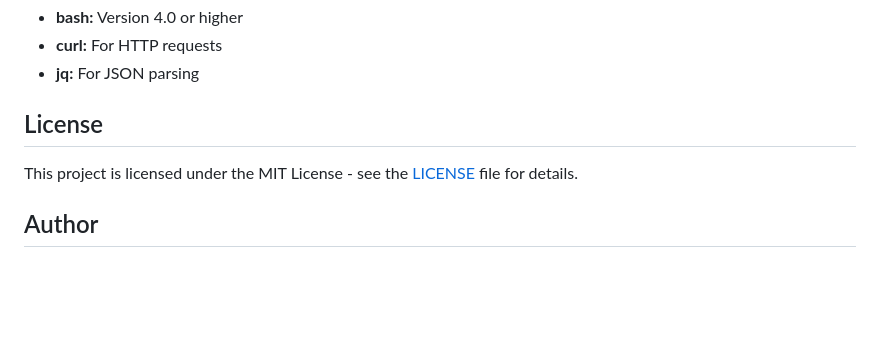
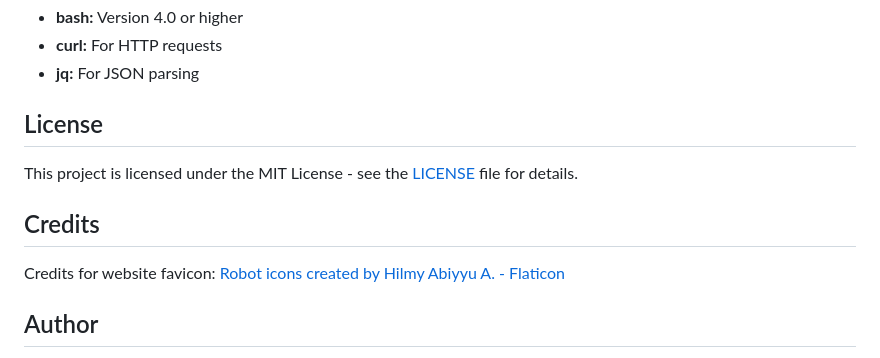
Before and after one commit to live-by-unix/ask-ai, a Markdown page: README.md, the part around the change. Rendered like a GitHub page; blank space fills up the shorter version.

```diff
--- a/README.md
+++ b/README.md
@@ -268,6 +268,9 @@ ask-ai/
 
 This project is licensed under the MIT License - see the [LICENSE](LICENSE) file for details.
 
+## Credits
+Credits for website favicon: <a href="https://www.flaticon.com/free-icons/robot" title="robot icons">Robot icons created by Hilmy Abiyyu A. - Flaticon</a>
+
 ## Author
 
 **live-by-unix**
```
